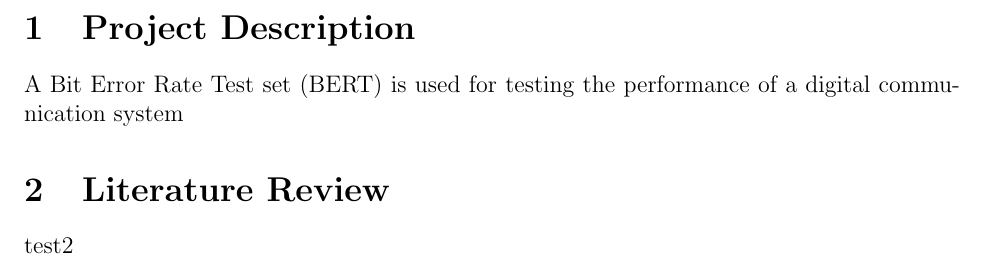
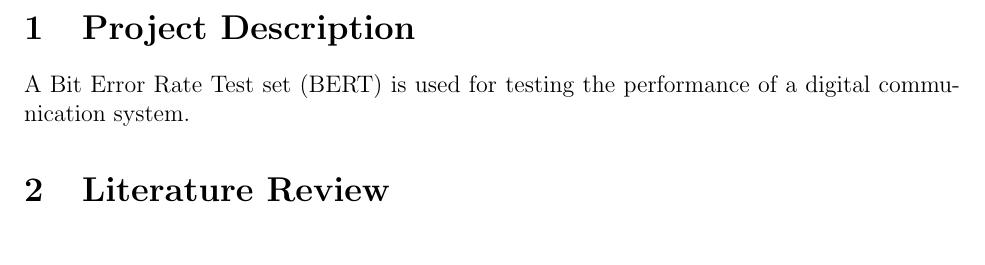
Before and after one commit to vishvish2/BERT_FPGA, a LaTeX document (Interim_Report/BERT_Interim_Report.tex): part of page 3 of 3, cut so that both start at the same text. Compiled offline with pdfLaTeX.

Commit message:
Latex testing

```diff
--- a/Interim_Report/BERT_Interim_Report.tex
+++ b/Interim_Report/BERT_Interim_Report.tex
@@ -26,11 +26,12 @@
     \newpage
 
     \section{Project Description}
-        A Bit Error Rate Test set (BERT) is used for testing the performance of a digital communication system
+        A Bit Error Rate Test set (BERT) is used for testing the
+        performance of a digital communication system.
 
 
     \section{Literature Review}
-        test2
+
 
 \end{titlepage}
 
```
Also changed, not shown: Interim_Report/BERT_Interim_Report.pdf.
